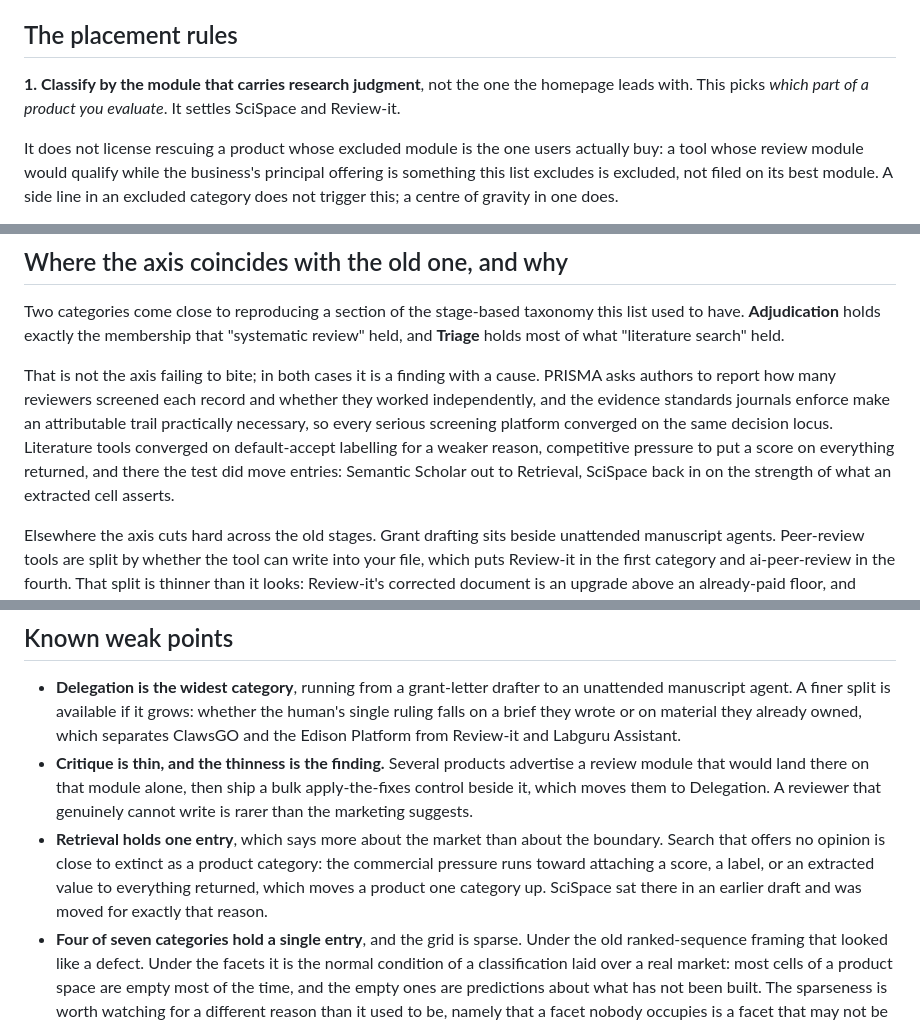
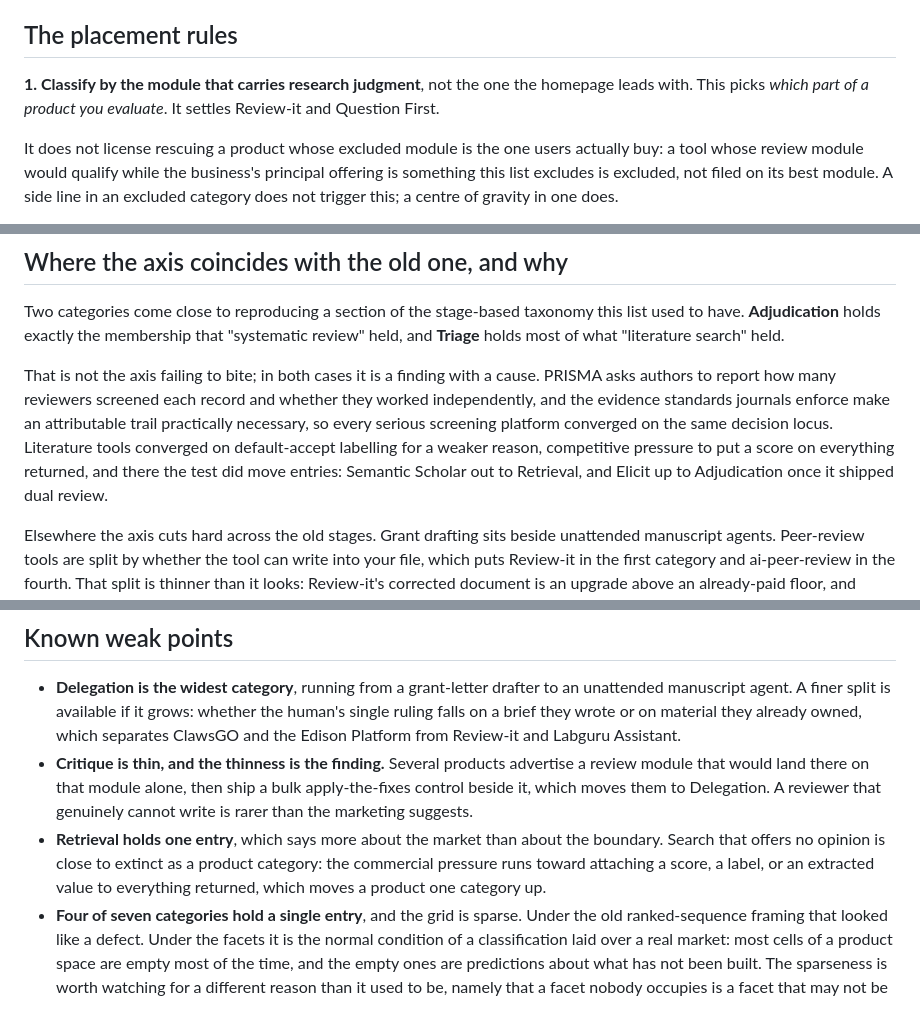
Before and after one commit to pswpswpsw/awesome-human-ai-research-systems, a Markdown page: METHOD.md, 3 parts joined by grey strips. Drawn GitHub-style.

```diff
--- a/METHOD.md
+++ b/METHOD.md
@@ -47,7 +47,7 @@ Reading the sections in their printed order, the researcher's standing broadly r
 
 ## The placement rules
 
-**1. Classify by the module that carries research judgment**, not the one the homepage leads with. This picks *which part of a product you evaluate*. It settles SciSpace and Review-it.
+**1. Classify by the module that carries research judgment**, not the one the homepage leads with. This picks *which part of a product you evaluate*. It settles Review-it and Question First.
 
 It does not license rescuing a product whose excluded module is the one users actually buy: a tool whose review module would qualify while the business's principal offering is something this list excludes is excluded, not filed on its best module. A side line in an excluded category does not trigger this; a centre of gravity in one does.
 
@@ -101,7 +101,7 @@ Ask whether the project produces research output by itself. If it ships no runti
 
 Two categories come close to reproducing a section of the stage-based taxonomy this list used to have. **Adjudication** holds exactly the membership that "systematic review" held, and **Triage** holds most of what "literature search" held.
 
-That is not the axis failing to bite; in both cases it is a finding with a cause. PRISMA asks authors to report how many reviewers screened each record and whether they worked independently, and the evidence standards journals enforce make an attributable trail practically necessary, so every serious screening platform converged on the same decision locus. Literature tools converged on default-accept labelling for a weaker reason, competitive pressure to put a score on everything returned, and there the test did move entries: Semantic Scholar out to Retrieval, SciSpace back in on the strength of what an extracted cell asserts.
+That is not the axis failing to bite; in both cases it is a finding with a cause. PRISMA asks authors to report how many reviewers screened each record and whether they worked independently, and the evidence standards journals enforce make an attributable trail practically necessary, so every serious screening platform converged on the same decision locus. Literature tools converged on default-accept labelling for a weaker reason, competitive pressure to put a score on everything returned, and there the test did move entries: Semantic Scholar out to Retrieval, and Elicit up to Adjudication once it shipped dual review.
 
 Elsewhere the axis cuts hard across the old stages. Grant drafting sits beside unattended manuscript agents. Peer-review tools are split by whether the tool can write into your file, which puts Review-it in the first category and ai-peer-review in the fourth. That split is thinner than it looks: Review-it's corrected document is an upgrade above an already-paid floor, and whether its fixes apply in bulk or one at a time is not documented anywhere public, so the placement rests on a fact a reader cannot check. The old lab section is split between a proposer whose verdict comes from an instrument and one whose output is prose.
 
@@ -109,7 +109,7 @@ Elsewhere the axis cuts hard across the old stages. Grant drafting sits beside u
 
 - **Delegation is the widest category**, running from a grant-letter drafter to an unattended manuscript agent. A finer split is available if it grows: whether the human's single ruling falls on a brief they wrote or on material they already owned, which separates ClawsGO and the Edison Platform from Review-it and Labguru Assistant.
 - **Critique is thin, and the thinness is the finding.** Several products advertise a review module that would land there on that module alone, then ship a bulk apply-the-fixes control beside it, which moves them to Delegation. A reviewer that genuinely cannot write is rarer than the marketing suggests.
-- **Retrieval holds one entry**, which says more about the market than about the boundary. Search that offers no opinion is close to extinct as a product category: the commercial pressure runs toward attaching a score, a label, or an extracted value to everything returned, which moves a product one category up. SciSpace sat there in an earlier draft and was moved for exactly that reason.
+- **Retrieval holds one entry**, which says more about the market than about the boundary. Search that offers no opinion is close to extinct as a product category: the commercial pressure runs toward attaching a score, a label, or an extracted value to everything returned, which moves a product one category up.
 - **Four of seven categories hold a single entry**, and the grid is sparse. Under the old ranked-sequence framing that looked like a defect. Under the facets it is the normal condition of a classification laid over a real market: most cells of a product space are empty most of the time, and the empty ones are predictions about what has not been built. The sparseness is worth watching for a different reason than it used to be, namely that a facet nobody occupies is a facet that may not be earning its place.
 - **Labguru Assistant satisfies no category's written test** and is filed in the widest one by elimination. Its facet values are legible enough — per-item verdict, stands as the record, no resolvable source — but that combination is a cell no category currently claims. It is the one entry whose placement rests on residue rather than on a test, and the honest reading is that the grid has a gap there rather than that the entry is awkward.
 
```
Also changed, not shown: other parts of METHOD.md (+2 -0 lines), README.md (+5 -7 lines).
